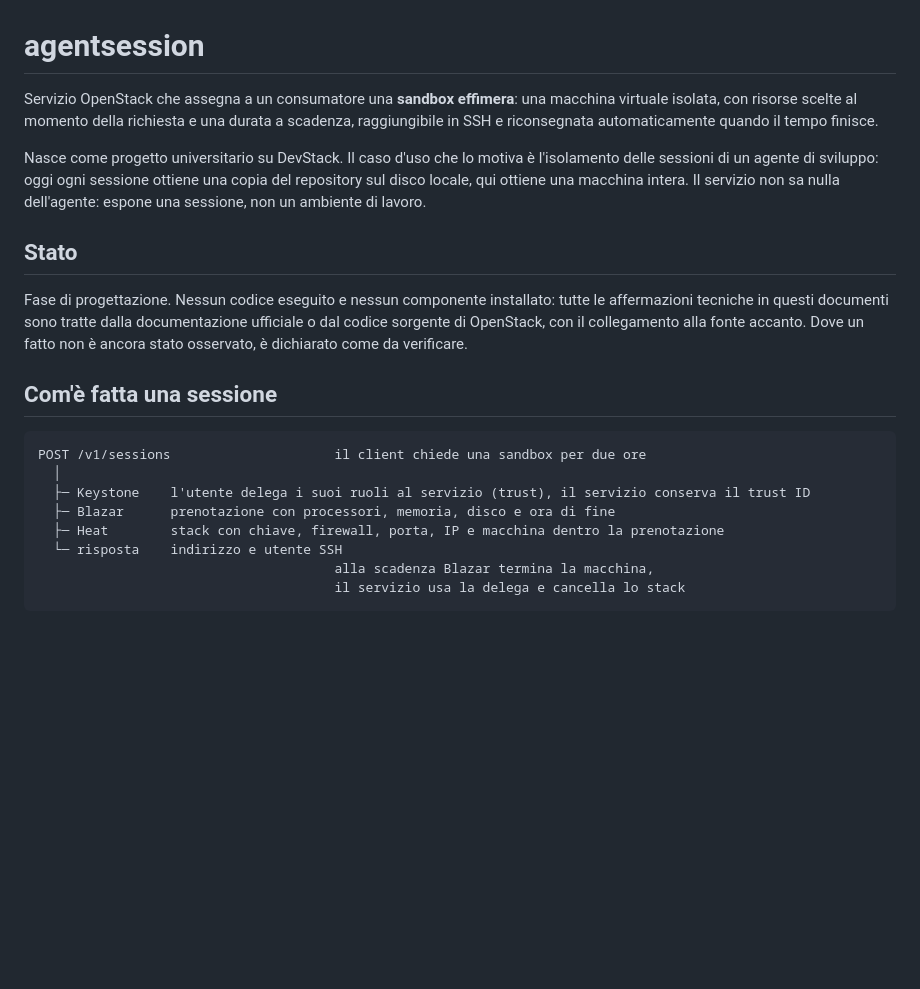
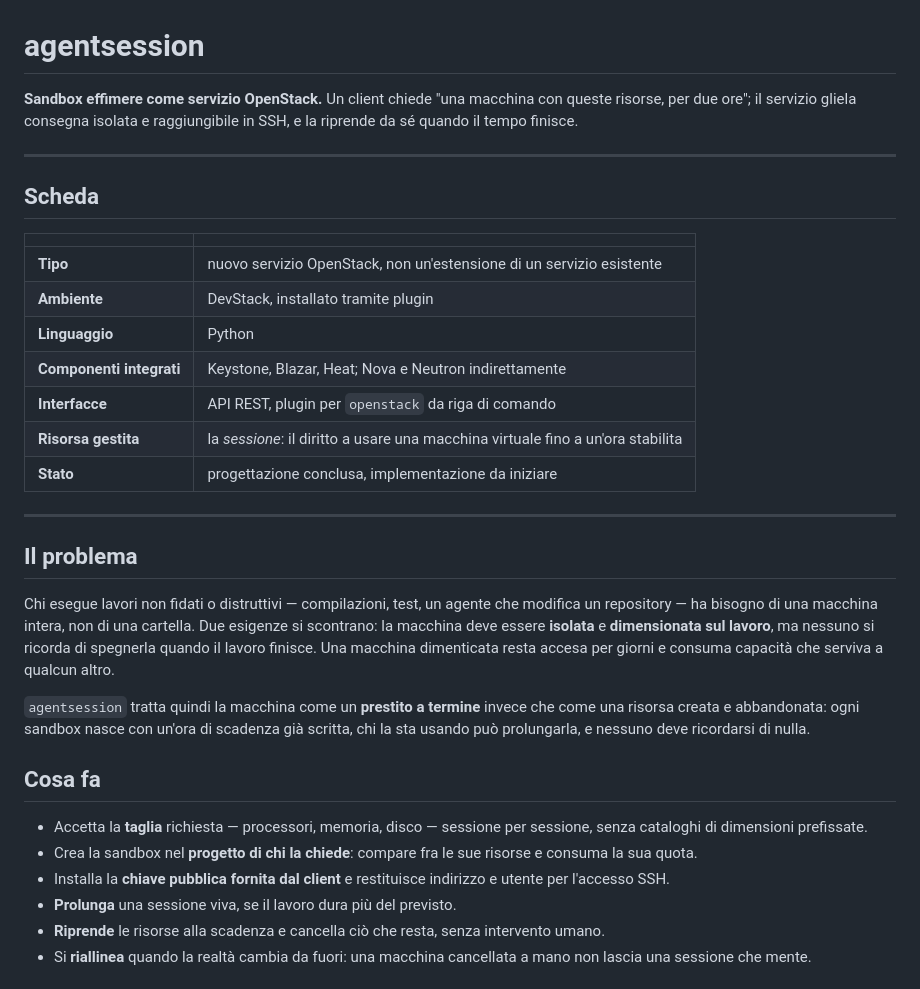
Before and after one commit to taekwondodev/orbit, a Markdown page: README.md, the part around one of its changes. Drawn GitHub-style; blank space fills up the shorter version.

````diff
--- a/README.md
+++ b/README.md
@@ -1,21 +1,35 @@
 # agentsession
 
-Servizio OpenStack che assegna a un consumatore una **sandbox effimera**: una macchina virtuale isolata, con risorse scelte al momento della richiesta e una durata a scadenza, raggiungibile in SSH e riconsegnata automaticamente quando il tempo finisce.
+**Sandbox effimere come servizio OpenStack.** Un client chiede "una macchina con queste risorse, per due ore"; il servizio gliela consegna isolata e raggiungibile in SSH, e la riprende da sé quando il tempo finisce.
 
-Nasce come progetto universitario su DevStack. Il caso d'uso che lo motiva è l'isolamento delle sessioni di un agente di sviluppo: oggi ogni sessione ottiene una copia del repository sul disco locale, qui ottiene una macchina intera. Il servizio non sa nulla dell'agente: espone una sessione, non un ambiente di lavoro.
+---
 
-## Stato
+## Scheda
 
-Fase di progettazione. Nessun codice eseguito e nessun componente installato: tutte le affermazioni tecniche in questi documenti sono tratte dalla documentazione ufficiale o dal codice sorgente di OpenStack, con il collegamento alla fonte accanto. Dove un fatto non è ancora stato osservato, è dichiarato come da verificare.
+| | |
+| --- | --- |
+| **Tipo** | nuovo servizio OpenStack, non un'estensione di un servizio esistente |
+| **Ambiente** | DevStack, installato tramite plugin |
+| **Linguaggio** | Python |
+| **Componenti integrati** | Keystone, Blazar, Heat; Nova e Neutron indirettamente |
+| **Interfacce** | API REST, plugin per `openstack` da riga di comando |
+| **Risorsa gestita** | la *sessione*: il diritto a usare una macchina virtuale fino a un'ora stabilita |
+| **Stato** | progettazione conclusa, implementazione da iniziare |
 
-## Com'è fatta una sessione
+---
 
-```
-POST /v1/sessions                     il client chiede una sandbox per due ore
-  │
-  ├─ Keystone    l'utente delega i suoi ruoli al servizio (trust), il servizio conserva il trust ID
-  ├─ Blazar      prenotazione con processori, memoria, disco e ora di fine
-  ├─ Heat        stack con chiave, firewall, porta, IP e macchina dentro la prenotazione
-  └─ risposta    indirizzo e utente SSH
-                                      alla scadenza Blazar termina la macchina,
-                                      il servizio usa la delega e cancella lo stack
+## Il problema
+
+Chi esegue lavori non fidati o distruttivi — compilazioni, test, un agente che modifica un repository — ha bisogno di una macchina intera, non di una cartella. Due esigenze si scontrano: la macchina deve essere **isolata** e **dimensionata sul lavoro**, ma nessuno si ricorda di spegnerla quando il lavoro finisce. Una macchina dimenticata resta accesa per giorni e consuma capacità che serviva a qualcun altro.
+
+`agentsession` tratta quindi la macchina come un **prestito a termine** invece che come una risorsa creata e abbandonata: ogni sandbox nasce con un'ora di scadenza già scritta, chi la sta usando può prolungarla, e nessuno deve ricordarsi di nulla.
+
+## Cosa fa
+
+- Accetta la **taglia** richiesta — processori, memoria, disco — sessione per sessione, senza cataloghi di dimensioni prefissate.
+- Crea la sandbox nel **progetto di chi la chiede**: compare fra le sue risorse e consuma la sua quota.
+- Installa la **chiave pubblica fornita dal client** e restituisce indirizzo e utente per l'accesso SSH.
+- **Prolunga** una sessione viva, se il lavoro dura più del previsto.
+- **Riprende** le risorse alla scadenza e cancella ciò che resta, senza intervento umano.
+- Si **riallinea** quando la realtà cambia da fuori: una macchina cancellata a mano non lascia una sessione che mente.
+
````
Also changed, not shown: other parts of README.md (+150 -15 lines).
